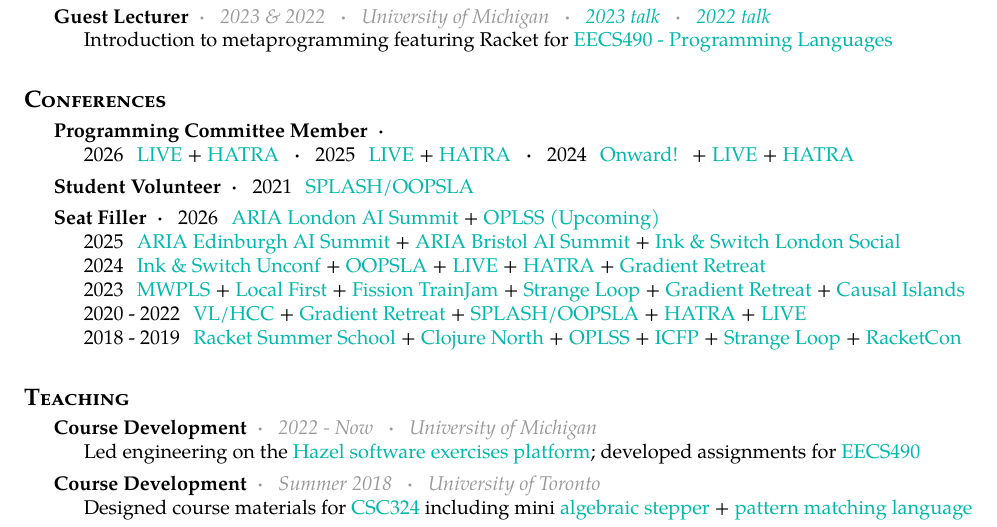
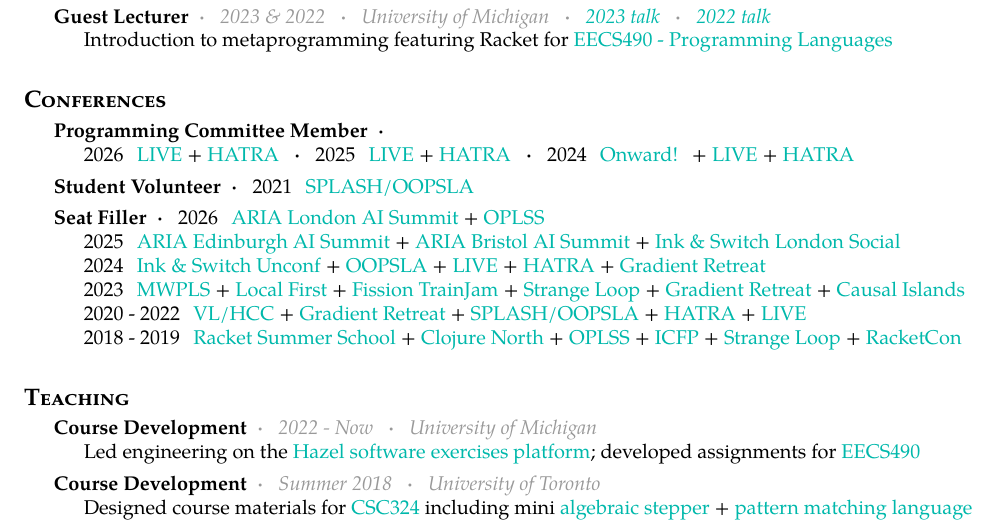
Before and after one commit to disconcision/disconcision.github.io, a LaTeX CV (cv/src/resume.tex): part of page 2 of 2, cut so that both start at the same text. Compiled offline with pdfLaTeX.

Commit message:
Reformat resume.tex (dedent entries, normalize whitespace)
Co-authored-by: Cursor <cursoragent@cursor.com>

```diff
--- a/cv/src/resume.tex
+++ b/cv/src/resume.tex
@@ -259,7 +254,7 @@
 \headedsubsectionb {Seat Filler}
 % {London, Rome, LA, Toronto, Chicago, Salt Lake City, Galiano, Eugene, St.Louis, Empire Builder}
 {2026 \,
-     \href{https://www.aria.org.uk/opportunity-spaces/mathematics-for-safe-ai/safeguarded-ai/}{ARIA London AI Summit} + \href{https://www.cs.uoregon.edu/research/summerschool/summer26/}{OPLSS (Upcoming)}}
+\href{https://www.aria.org.uk/opportunity-spaces/mathematics-for-safe-ai/safeguarded-ai/}{ARIA London AI Summit} + \href{https://www.cs.uoregon.edu/research/summerschool/summer26/}{OPLSS}}
 {2025 \,
   \href{https://www.aria.org.uk/opportunity-spaces/mathematics-for-safe-ai/safeguarded-ai/}{ARIA Edinburgh AI Summit} +
   \href{https://www.aria.org.uk/opportunity-spaces/mathematics-for-safe-ai/safeguarded-ai/}{ARIA Bristol AI Summit} +
```
Also changed, not shown: cv/src/resume.tex (15 more changed lines). Lines whose indentation alone changed are shown as unchanged.
